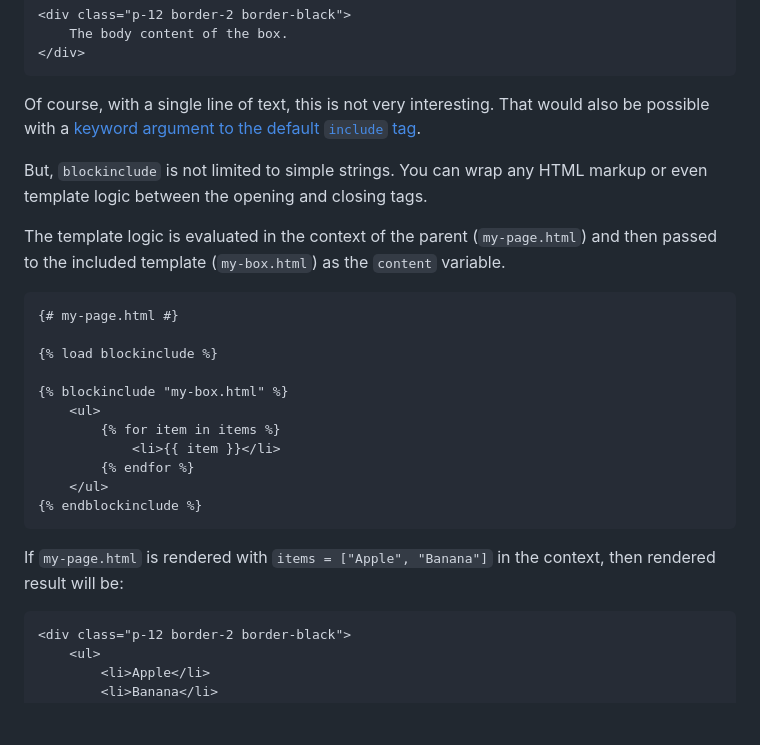
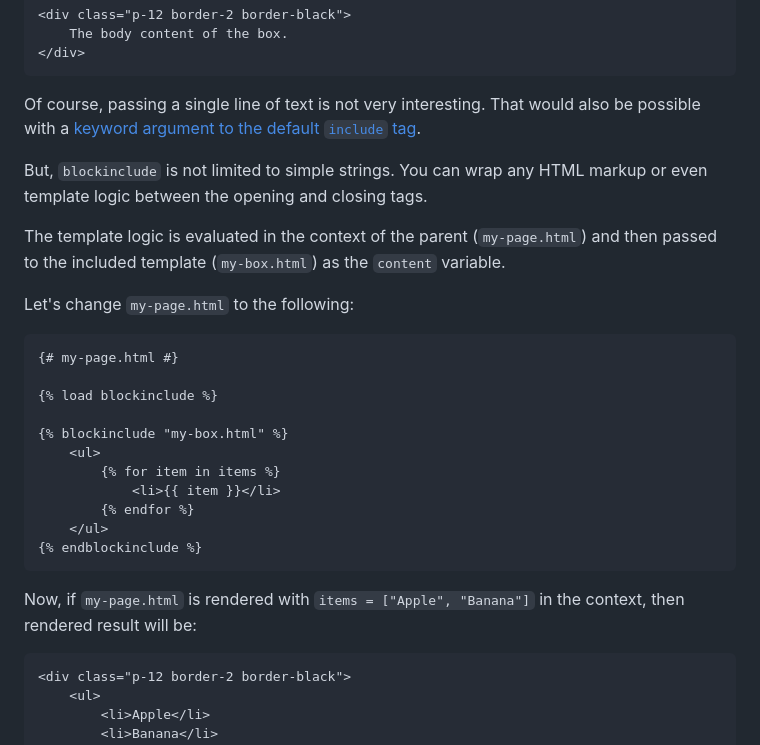
Before and after one commit to tbrlpld/django-blockinclude, a Markdown page: README.md, the part around the change. Drawn GitHub-style; blank space fills up the shorter version.

Commit message:
Fix phrasing and typos

````diff
--- a/README.md
+++ b/README.md
@@ -68,13 +68,15 @@ Thus, the result of rendering `my-page.html` will be:
 </div>
 ```
 
-Of course, with a single line of text, this is not very interesting.
+Of course, passing a single line of text is not very interesting.
 That would also be possible with a [keyword argument to the default `include` tag](https://docs.djangoproject.com/en/6.0/ref/templates/builtins/#:~:text=You%20can%20pass%20additional%20context%20to%20the%20template%20using%20keyword%20arguments).
 
 But, `blockinclude` is not limited to simple strings.
 You can wrap any HTML markup or even template logic between the opening and closing tags.
 
 The template logic is evaluated in the context of the parent (`my-page.html`) and then passed to the included template (`my-box.html`) as the `content` variable.
+
+Let's change `my-page.html` to the following:
 
 ```django
 {# my-page.html #}
@@ -90,7 +92,7 @@ The template logic is evaluated in the context of the parent (`my-page.html`) an
 {% endblockinclude %}
 ```
 
-If `my-page.html` is rendered with `items = ["Apple", "Banana"]` in the context, then rendered result will be:
+Now, if `my-page.html` is rendered with `items = ["Apple", "Banana"]` in the context, then rendered result will be:
 
 ```html
 <div class="p-12 border-2 border-black">
````
